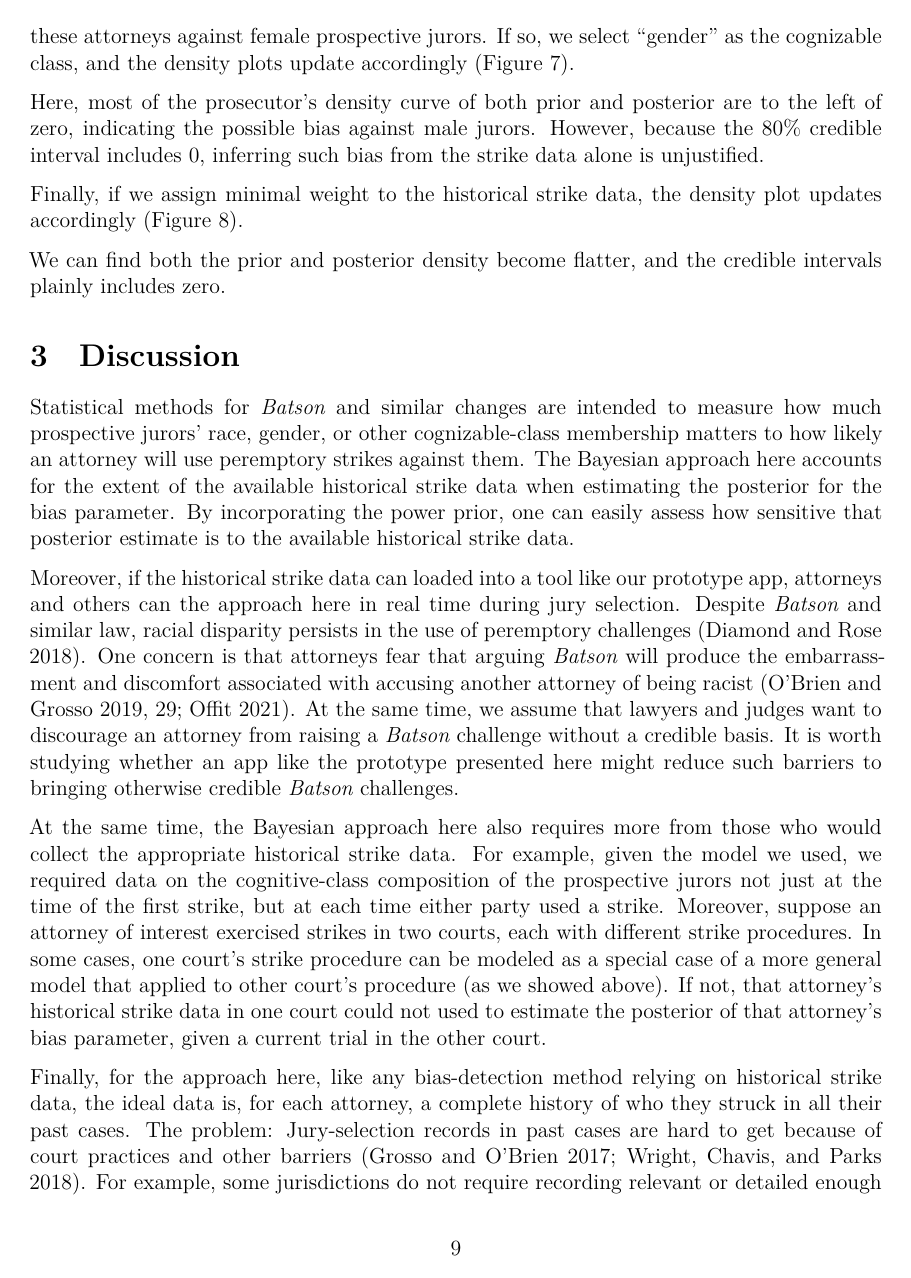
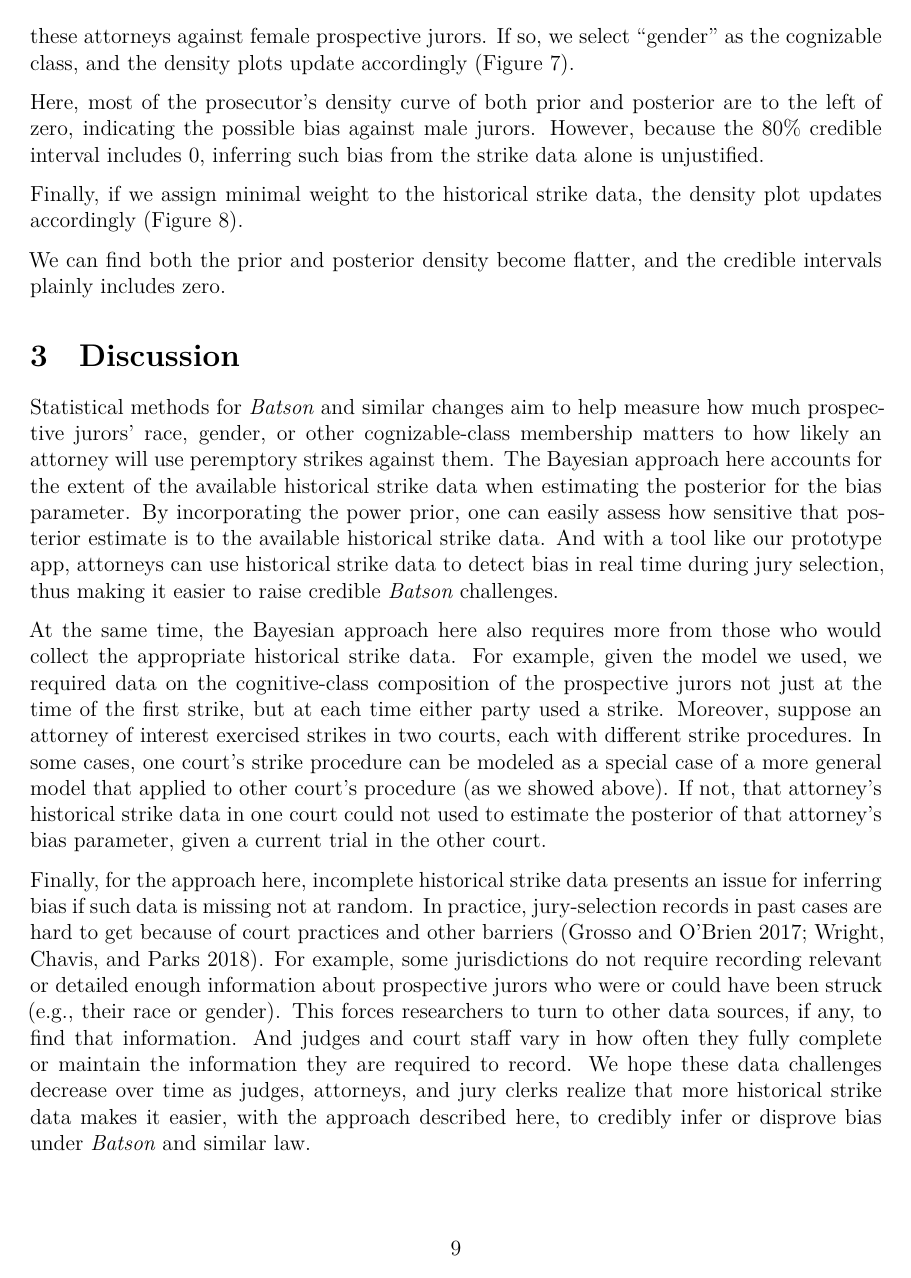
Before and after one commit to tem11010/batson_bayes, an R Markdown document (analysis/paper_draft2.Rmd): page 9 of 11. Rendered offline with R 4.5, knitr and Pandoc, then LaTeX, with nearby package versions; the code chunks are not run, so their results and figures are left out.

Commit message:
revised text of Discussion

```diff
--- a/analysis/paper_draft2.Rmd
+++ b/analysis/paper_draft2.Rmd
@@ -542,13 +542,11 @@ We can find both the prior and posterior density become flatter, and the credibl
 
 # Discussion
 
-Statistical methods for _Batson_ and similar changes are intended to measure how much prospective jurors' race, gender, or other cognizable-class membership matters to how likely an attorney will use peremptory strikes against them. The Bayesian approach here accounts for the extent of the available historical strike data when estimating the posterior for the bias parameter. By incorporating the power prior, one can easily assess how sensitive that posterior estimate is to the available historical strike data.
-
-Moreover, if the historical strike data can loaded into a tool like our prototype app, attorneys and others can the approach here in real time during jury selection. Despite _Batson_ and similar law, racial disparity persists in the use of peremptory challenges [@Diamond2018]. One concern is that attorneys fear that arguing _Batson_  will produce the embarrassment and discomfort associated with accusing another attorney of being racist [@OBrien2019, 29; @Offit2021]. At the same time, we assume that lawyers and judges want to discourage an attorney from raising a _Batson_ challenge without a credible basis. It is worth studying whether an app like the prototype presented here might reduce such barriers to bringing otherwise credible _Batson_ challenges.
+Statistical methods for _Batson_ and similar changes aim to help measure how much prospective jurors' race, gender, or other cognizable-class membership matters to how likely an attorney will use peremptory strikes against them. The Bayesian approach here accounts for the extent of the available historical strike data when estimating the posterior for the bias parameter. By incorporating the power prior, one can easily assess how sensitive that posterior estimate is to the available historical strike data. And with a tool like our prototype app, attorneys can use historical strike data to detect bias in real time during jury selection, thus making it easier to raise credible _Batson_ challenges.
 
 At the same time, the Bayesian approach here also requires more from those who would collect the appropriate historical strike data. For example, given the model we used, we required data on the cognitive-class composition of the prospective jurors not just at the time of the first strike, but at each time either party used a strike. Moreover, suppose an attorney of interest exercised strikes in two courts, each with different strike procedures. In some cases, one court's strike procedure can be modeled as a special case of a more general model that applied to other court's procedure (as we showed above). If not, that attorney's historical strike data in one court could not used to estimate the posterior of that attorney's bias parameter, given a current trial in the other court.
 
-Finally, for the approach here, like any bias-detection method relying on historical strike data, the ideal data is, for each attorney, a complete history of who they struck in all their past cases. The problem: Jury-selection records in past cases are hard to get because of court practices and other barriers [@Grosso2017; @Wright2018]. For example, some jurisdictions do not require recording relevant or detailed enough information about prospective jurors who were or could have been struck (e.g., their race or gender). This forces researchers to turn to other data sources (e.g., voter registration rolls), if any, to find that information. And judges and court staff vary in how often they fully complete or maintain the information they are required to record. Incomplete historical strike data presents an issue for inferring bias if such data is incomplete or missing not at random. These data challenges, however, might decrease over time as judges, attorneys, and jury clerks realize that more historical strike data makes it easier, with the approach described here, to credibly infer or disprove bias under _Batson_ and similar law.
+Finally, for the approach here, incomplete historical strike data presents an issue for inferring bias if such data is missing not at random. In practice, jury-selection records in past cases are hard to get because of court practices and other barriers [@Grosso2017; @Wright2018]. For example, some jurisdictions do not require recording relevant or detailed enough information about prospective jurors who were or could have been struck (e.g., their race or gender). This forces researchers to turn to other data sources, if any, to find that information. And judges and court staff vary in how often they fully complete or maintain the information they are required to record. We hope these data challenges decrease over time as judges, attorneys, and jury clerks realize that more historical strike data makes it easier, with the approach described here, to credibly infer or disprove bias under _Batson_ and similar law.
 
 # Acknowledgements
 
```
